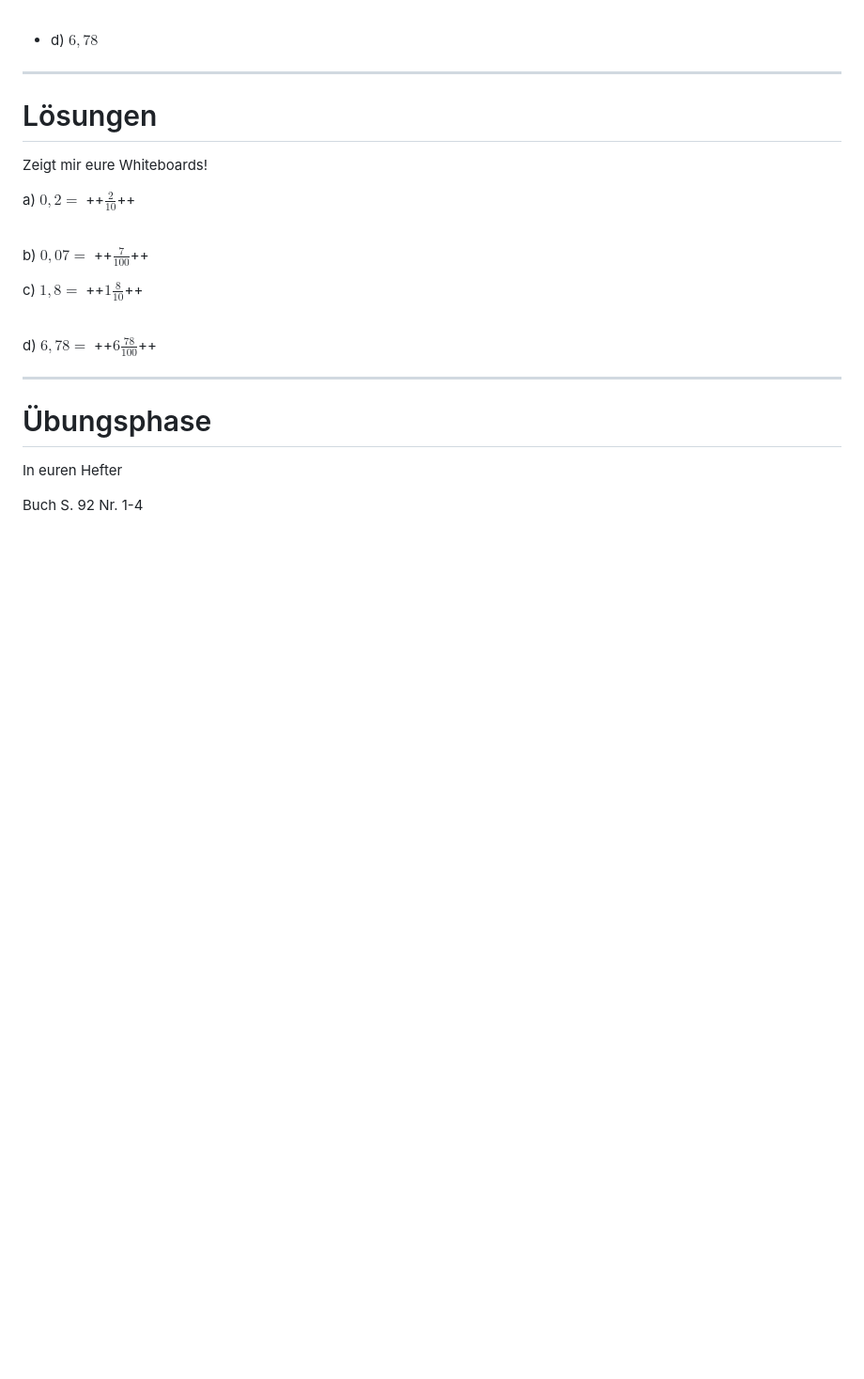
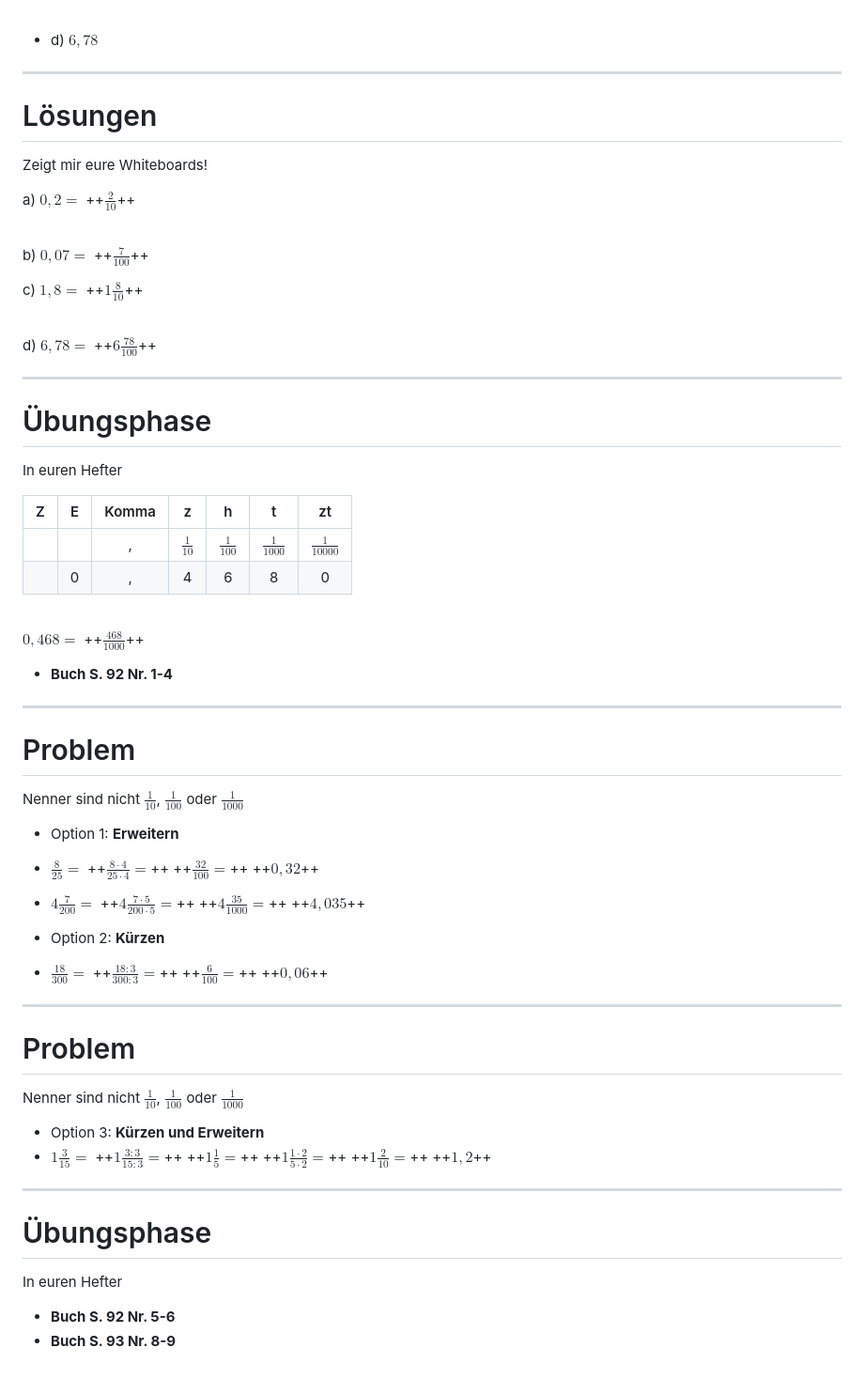
Before and after one commit to zefanja/tafelbilder, a Markdown page: src/Dezimalzahlen einführen.md, the part around the change. Shown: that part at 94% size. Drawn GitHub-style; blank space fills up the shorter version.

Commit message:
* finished slides

```diff
--- a/src/Dezimalzahlen einführen.md
+++ b/src/Dezimalzahlen einführen.md
@@ -563,4 +563,52 @@ Ganze Zahlen!?
   In euren Hefter
 </div>
 
-Buch S. 92 Nr. 1-4
+| Z | E | Komma | z | h | t | zt |
+| :---: | :---: | :---: | :---: | :---: | :---: | :---: |
+|  |  | , | $\frac{1}{10}$ | $\frac{1}{100}$ | $\frac{1}{1000}$ | $\frac{1}{10000}$ |
+|  | 0 | , | 4 | 6 | 8 | 0 |
+
+<br>
+
+$0,468=$ ++$\frac{468}{1000}$++
+
+* **Buch S. 92 Nr. 1-4**
+
+---
+
+<div class="callout todo">
+
+  # Problem
+  Nenner sind nicht $\frac{1}{10}$, $\frac{1}{100}$ oder $\frac{1}{1000}$
+
+</div>
+
+* Option 1: **Erweitern**
+* $\frac{8}{25}=$ ++$\frac{8 \cdot 4}{25 \cdot 4}=$++ ++$\frac{32}{100}=$++ ++$0,32$++
+* $4\frac{7}{200}=$ ++$4\frac{7 \cdot 5}{200 \cdot 5}=$++ ++$4\frac{35}{1000}=$++ ++$4,035$++
+
+* Option 2: **Kürzen**
+* $\frac{18}{300}=$ ++$\frac{18 : 3}{300 : 3}=$++ ++$\frac{6}{100}=$++ ++$0,06$++
+
+---
+
+<div class="callout todo">
+
+  # Problem
+  Nenner sind nicht $\frac{1}{10}$, $\frac{1}{100}$ oder $\frac{1}{1000}$
+
+</div>
+
+* Option 3: **Kürzen und Erweitern**
+* $1\frac{3}{15}=$ ++$1\frac{3 : 3}{15 : 3}=$++ ++$1\frac{1}{5}=$++ ++$1\frac{1 \cdot 2}{5 \cdot 2}=$++ ++$1\frac{2}{10}=$++ ++$1,2$++
+
+---
+
+<div class="callout success">
+
+# Übungsphase
+  In euren Hefter
+</div>
+
+* **Buch S. 92 Nr. 5-6**
+* **Buch S. 93 Nr. 8-9**
```
